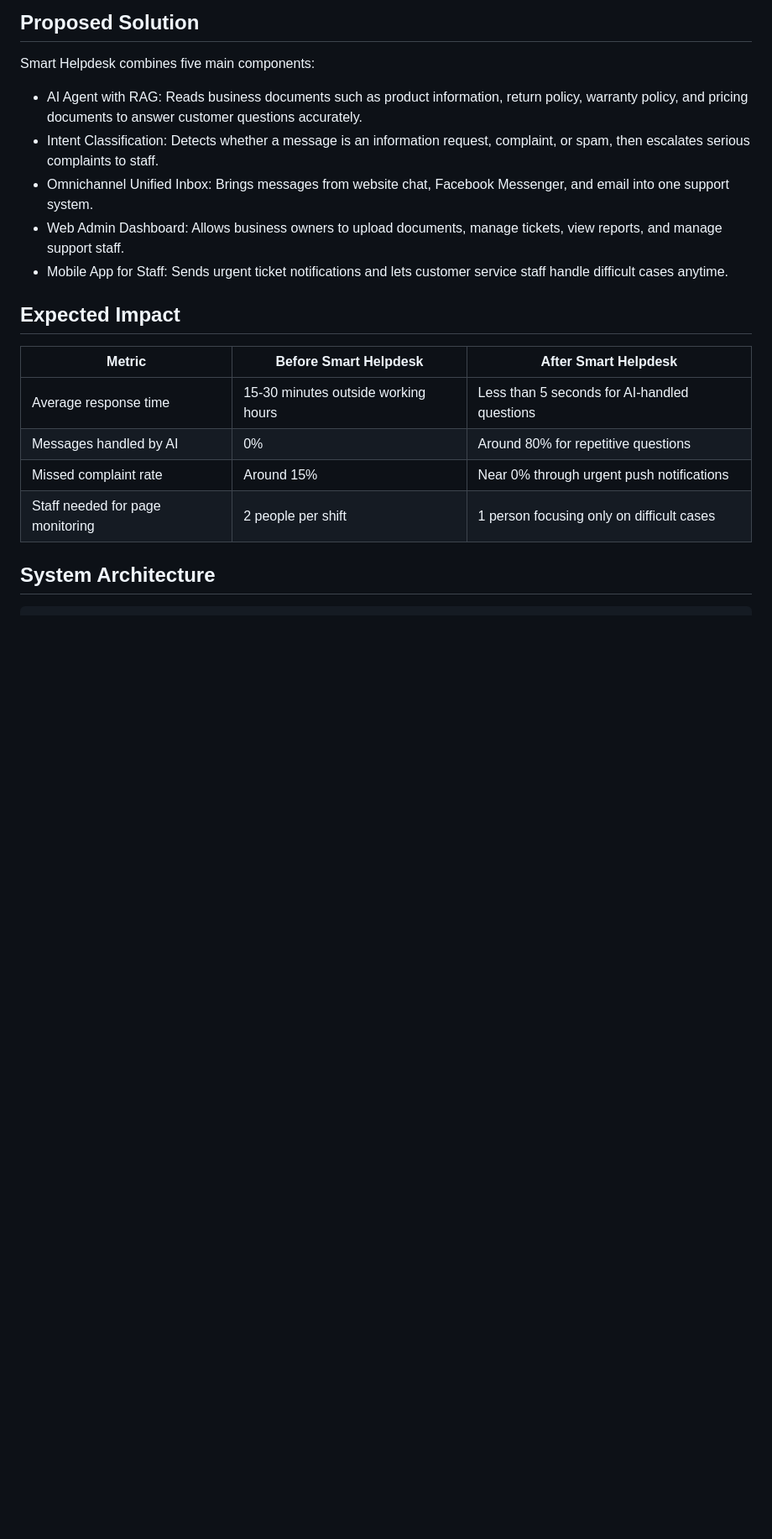
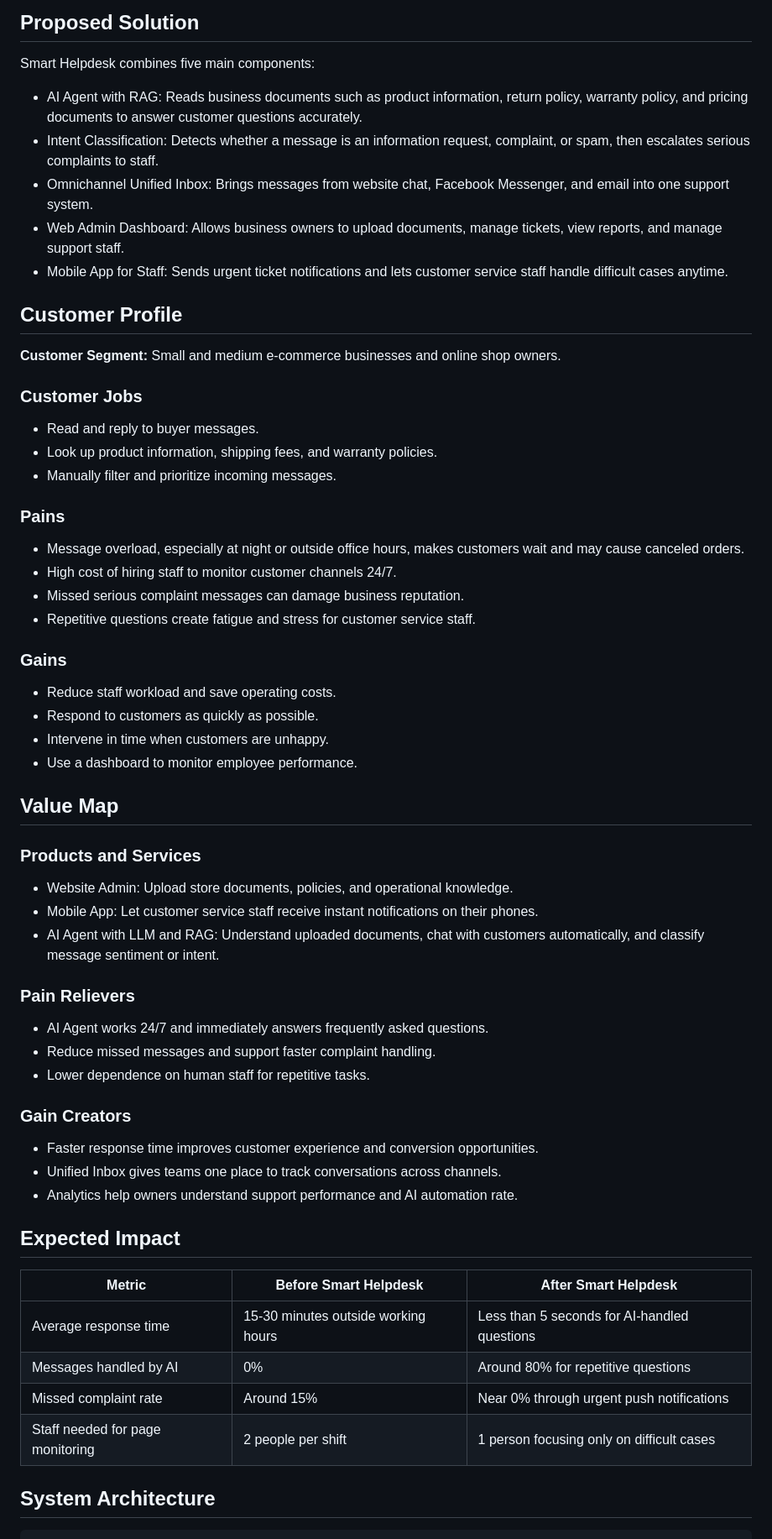
Before and after one commit to kaffeinesloth/Little-Birdies, a Markdown page: README.md, the part around the change. Shown at 84% size. Rendered like a GitHub page; blank space fills up the shorter version.

```diff
--- a/README.md
+++ b/README.md
@@ -62,6 +62,50 @@ Smart Helpdesk combines five main components:
 - Omnichannel Unified Inbox: Brings messages from website chat, Facebook Messenger, and email into one support system.
 - Web Admin Dashboard: Allows business owners to upload documents, manage tickets, view reports, and manage support staff.
 - Mobile App for Staff: Sends urgent ticket notifications and lets customer service staff handle difficult cases anytime.
+
+## Customer Profile
+
+**Customer Segment:** Small and medium e-commerce businesses and online shop owners.
+
+### Customer Jobs
+
+- Read and reply to buyer messages.
+- Look up product information, shipping fees, and warranty policies.
+- Manually filter and prioritize incoming messages.
+
+### Pains
+
+- Message overload, especially at night or outside office hours, makes customers wait and may cause canceled orders.
+- High cost of hiring staff to monitor customer channels 24/7.
+- Missed serious complaint messages can damage business reputation.
+- Repetitive questions create fatigue and stress for customer service staff.
+
+### Gains
+
+- Reduce staff workload and save operating costs.
+- Respond to customers as quickly as possible.
+- Intervene in time when customers are unhappy.
+- Use a dashboard to monitor employee performance.
+
+## Value Map
+
+### Products and Services
+
+- Website Admin: Upload store documents, policies, and operational knowledge.
+- Mobile App: Let customer service staff receive instant notifications on their phones.
+- AI Agent with LLM and RAG: Understand uploaded documents, chat with customers automatically, and classify message sentiment or intent.
+
+### Pain Relievers
+
+- AI Agent works 24/7 and immediately answers frequently asked questions.
+- Reduce missed messages and support faster complaint handling.
+- Lower dependence on human staff for repetitive tasks.
+
+### Gain Creators
+
+- Faster response time improves customer experience and conversion opportunities.
+- Unified Inbox gives teams one place to track conversations across channels.
+- Analytics help owners understand support performance and AI automation rate.
 
 ## Expected Impact
 
```
Also changed, not shown: README.vi.md (+44 -0 lines).
